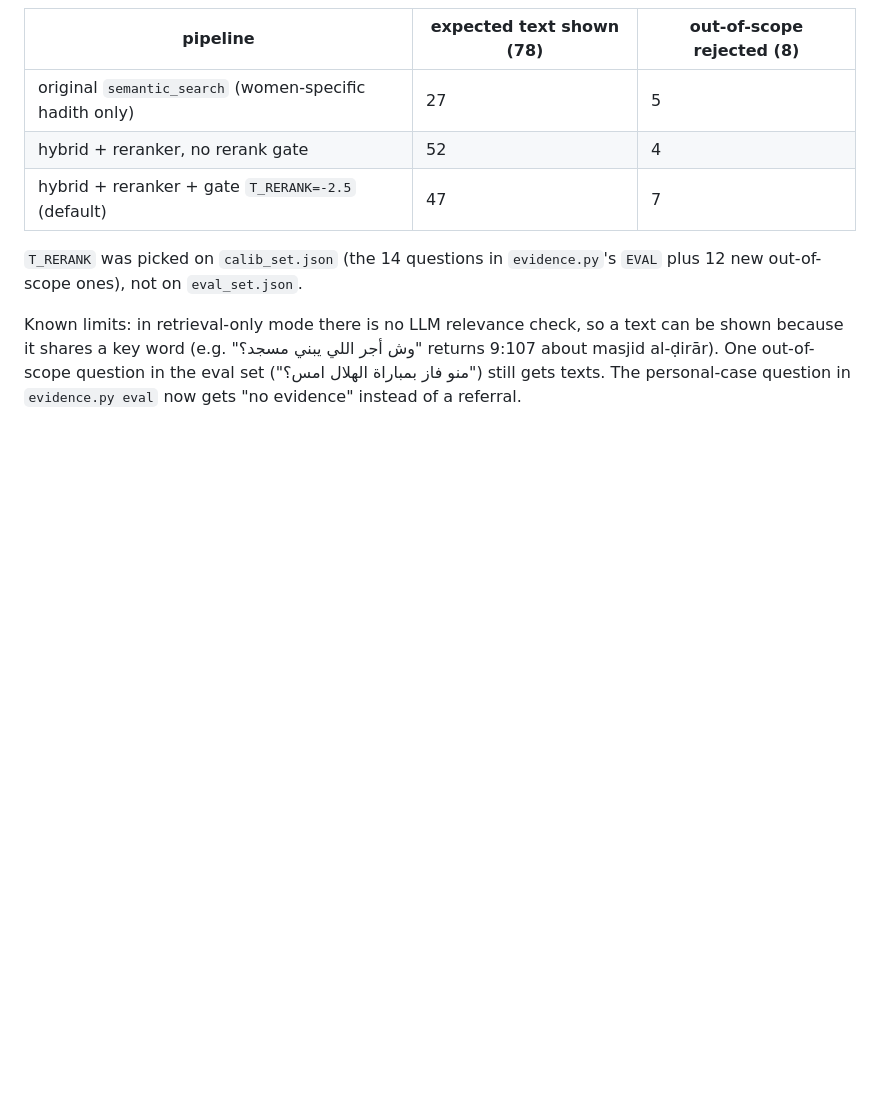
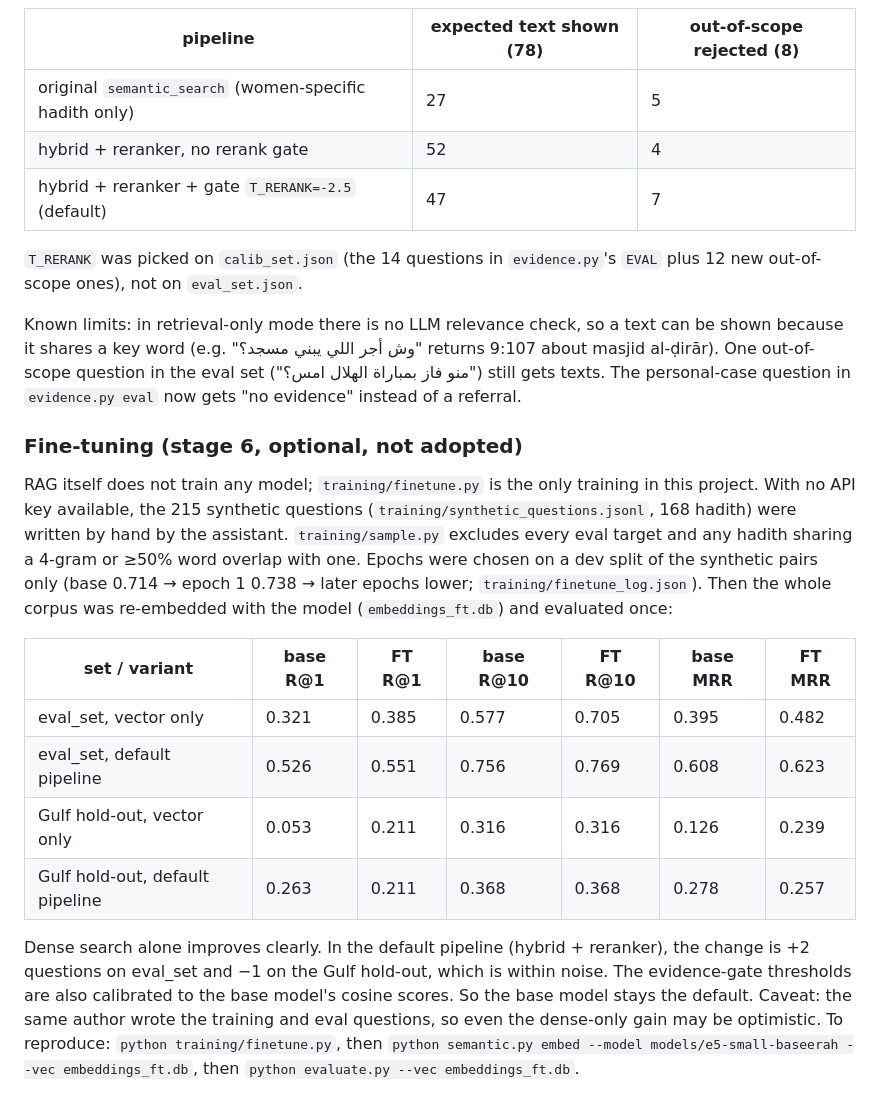
Before and after one commit to khaled222K/Baseerah-AI, a Markdown page: README.md, the part around the change. GitHub-like rendering; blank space fills up the shorter version.

Commit message:
README: fine-tuning results; base model kept as default
Fine-tuned e5-small improves vector-only MRR (0.395 -> 0.482) but the
default hybrid+rerank pipeline changes within noise (+2 / -1 questions on
eval_set / Gulf hold-out), so it is not adopted.

Co-Authored-By: Claude Opus 5.5 <noreply@anthropic.com>
Claude-Session: https://claude.ai/code/session_01Hhwbie7gCqL1xFXfaecNAU

```diff
--- a/README.md
+++ b/README.md
@@ -80,3 +80,16 @@ Recall@k = share of questions with at least one expected hadith/ayah in the top
 `T_RERANK` was picked on `calib_set.json` (the 14 questions in `evidence.py`'s `EVAL` plus 12 new out-of-scope ones), not on `eval_set.json`.
 
 Known limits: in retrieval-only mode there is no LLM relevance check, so a text can be shown because it shares a key word (e.g. "وش أجر اللي يبني مسجد؟" returns 9:107 about masjid al-ḍirār). One out-of-scope question in the eval set ("منو فاز بمباراة الهلال امس؟") still gets texts. The personal-case question in `evidence.py eval` now gets "no evidence" instead of a referral.
+
+### Fine-tuning (stage 6, optional, not adopted)
+
+RAG itself does not train any model; `training/finetune.py` is the only training in this project. With no API key available, the 215 synthetic questions (`training/synthetic_questions.jsonl`, 168 hadith) were written by hand by the assistant. `training/sample.py` excludes every eval target and any hadith sharing a 4-gram or ≥50% word overlap with one. Epochs were chosen on a dev split of the synthetic pairs only (base 0.714 → epoch 1 0.738 → later epochs lower; `training/finetune_log.json`). Then the whole corpus was re-embedded with the model (`embeddings_ft.db`) and evaluated once:
+
+| set / variant | base R@1 | FT R@1 | base R@10 | FT R@10 | base MRR | FT MRR |
+|---|---|---|---|---|---|---|
+| eval_set, vector only | 0.321 | 0.385 | 0.577 | 0.705 | 0.395 | 0.482 |
+| eval_set, default pipeline | 0.526 | 0.551 | 0.756 | 0.769 | 0.608 | 0.623 |
+| Gulf hold-out, vector only | 0.053 | 0.211 | 0.316 | 0.316 | 0.126 | 0.239 |
+| Gulf hold-out, default pipeline | 0.263 | 0.211 | 0.368 | 0.368 | 0.278 | 0.257 |
+
+Dense search alone improves clearly. In the default pipeline (hybrid + reranker), the change is +2 questions on eval_set and −1 on the Gulf hold-out, which is within noise. The evidence-gate thresholds are also calibrated to the base model's cosine scores. So the base model stays the default. Caveat: the same author wrote the training and eval questions, so even the dense-only gain may be optimistic. To reproduce: `python training/finetune.py`, then `python semantic.py embed --model models/e5-small-baseerah --vec embeddings_ft.db`, then `python evaluate.py --vec embeddings_ft.db`.
```
